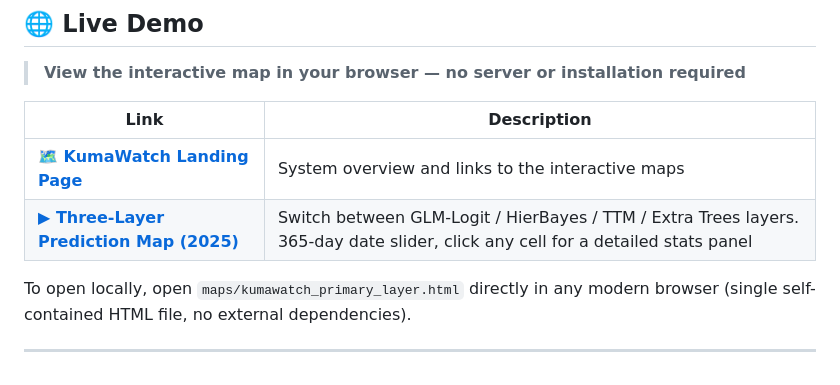
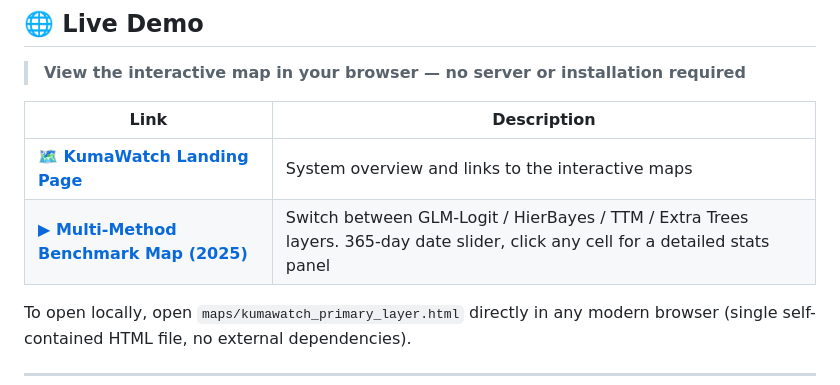
Before and after one commit to Global-jogasaki/KumaWatch, a Markdown page: README.md, the part around the change. Drawn GitHub-style.

Commit message:
Rename 'Three-Layer Prediction Map' to 'Multi-Method Benchmark Map' in Live Demo
Co-Authored-By: Claude Sonnet 4.6 <noreply@anthropic.com>

```diff
--- a/README.md
+++ b/README.md
@@ -16,7 +16,7 @@
 | Link | Description |
 |------|-------------|
 | [**🗺️ KumaWatch Landing Page**](https://todalaba.github.io/KumaWatch/) | System overview and links to the interactive maps |
-| [**▶ Three-Layer Prediction Map (2025)**](https://todalaba.github.io/KumaWatch/maps/kumawatch_primary_layer.html) | Switch between GLM-Logit / HierBayes / TTM / Extra Trees layers. 365-day date slider, click any cell for a detailed stats panel |
+| [**▶ Multi-Method Benchmark Map (2025)**](https://todalaba.github.io/KumaWatch/maps/kumawatch_primary_layer.html) | Switch between GLM-Logit / HierBayes / TTM / Extra Trees layers. 365-day date slider, click any cell for a detailed stats panel |
 
 To open locally, open `maps/kumawatch_primary_layer.html` directly in any modern browser (single self-contained HTML file, no external dependencies).
 
```
